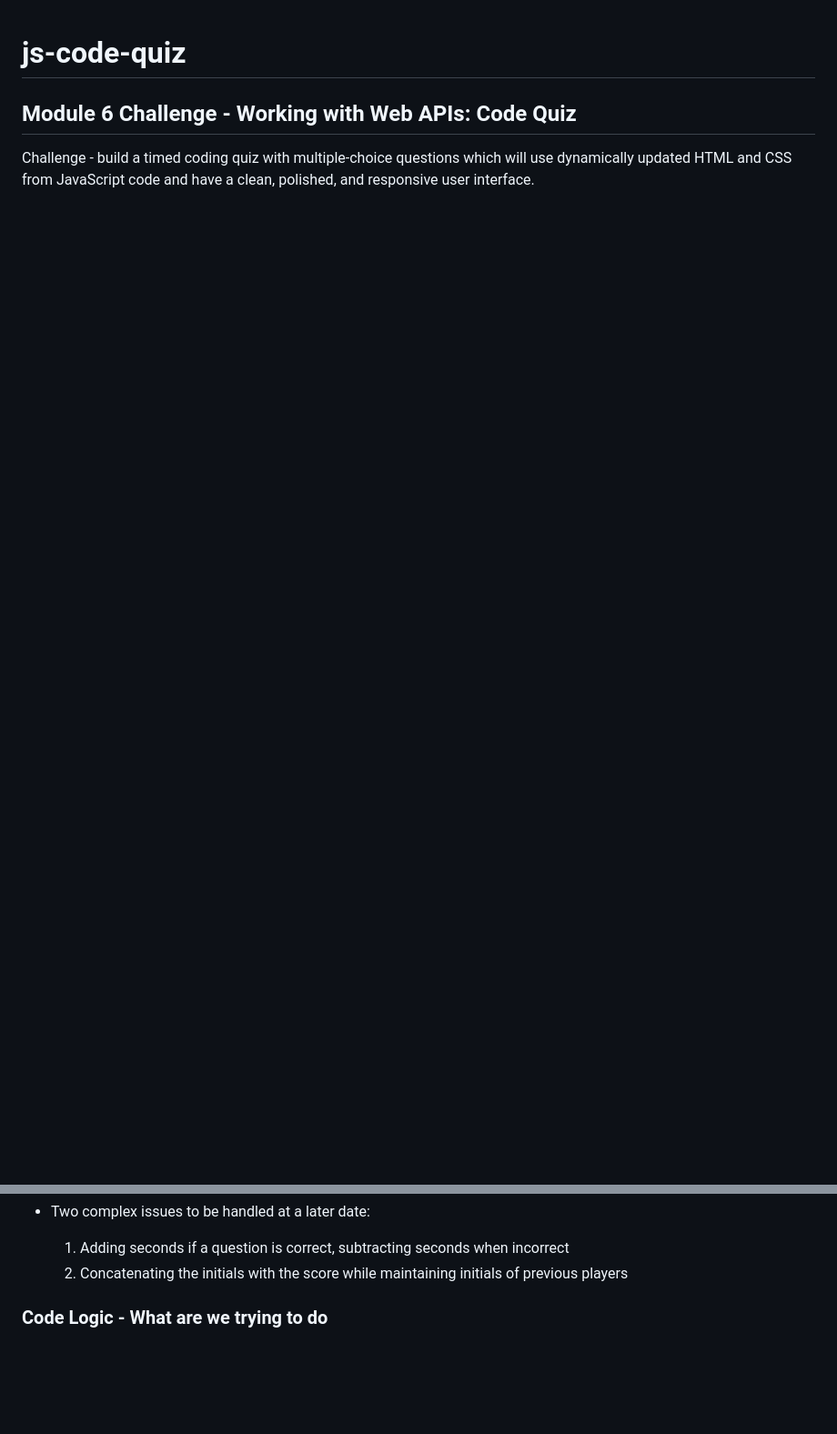
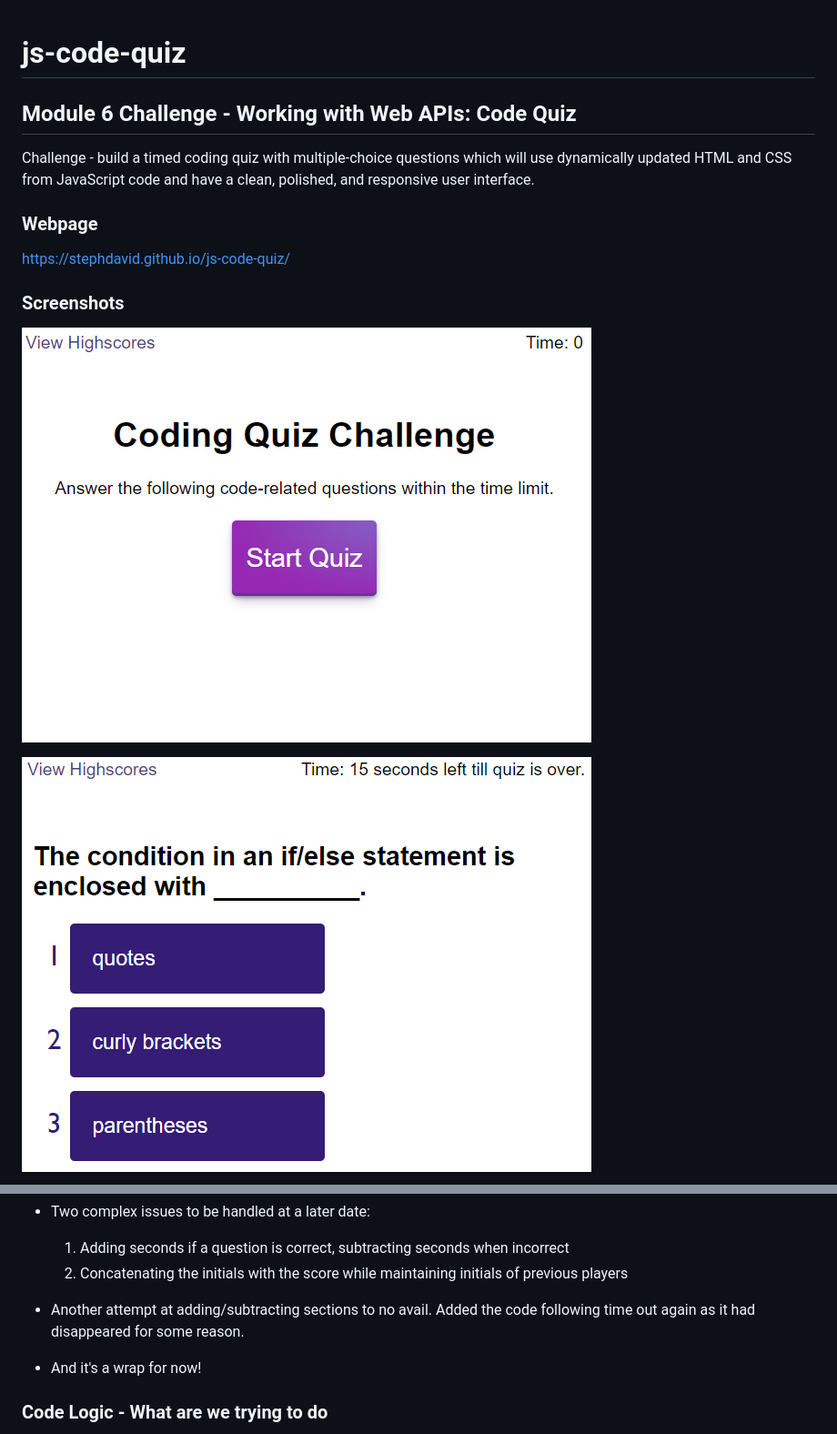
Before and after one commit to stephdavid/js-code-quiz, a Markdown page: README.md, 2 parts joined by grey strips. Shown: that part at 91% size. GitHub-like rendering; pictures changed too: question-two.png (added), start-page.png (added); blank space fills up the shorter version.

Commit message:
Added web page url, screenshots, and acceptable criteria to README file

```diff
--- a/README.md
+++ b/README.md
@@ -3,3 +3,17 @@
 
 Challenge - build a timed coding quiz with multiple-choice questions which will use dynamically updated HTML and CSS from JavaScript code and have a clean, polished, and responsive user interface.
 
+### Webpage
+
+https://stephdavid.github.io/js-code-quiz/
+
+
+### Screenshots
+
+
+![start page ](start-page.png)
+
+
+![question two ](question-two.png)
+
+
@@ -112,6 +150,9 @@ TO BE REVISTED: Will try to programmically create them using a css counter with
     1. Adding seconds if a question is correct, subtracting seconds when incorrect
     2. Concatenating the initials with the score while maintaining initials of previous players
 
+* Another attempt at adding/subtracting sections to no avail. Added the code following time out again as it had disappeared for some reason.
+
+* And it's a wrap for now!
 
 ### Code Logic - What are we trying to do
 
```
Also changed, not shown: other parts of README.md (+25 -1 lines), end-section.png (added), highscores-page.png (added), initials-bug.png (added).
